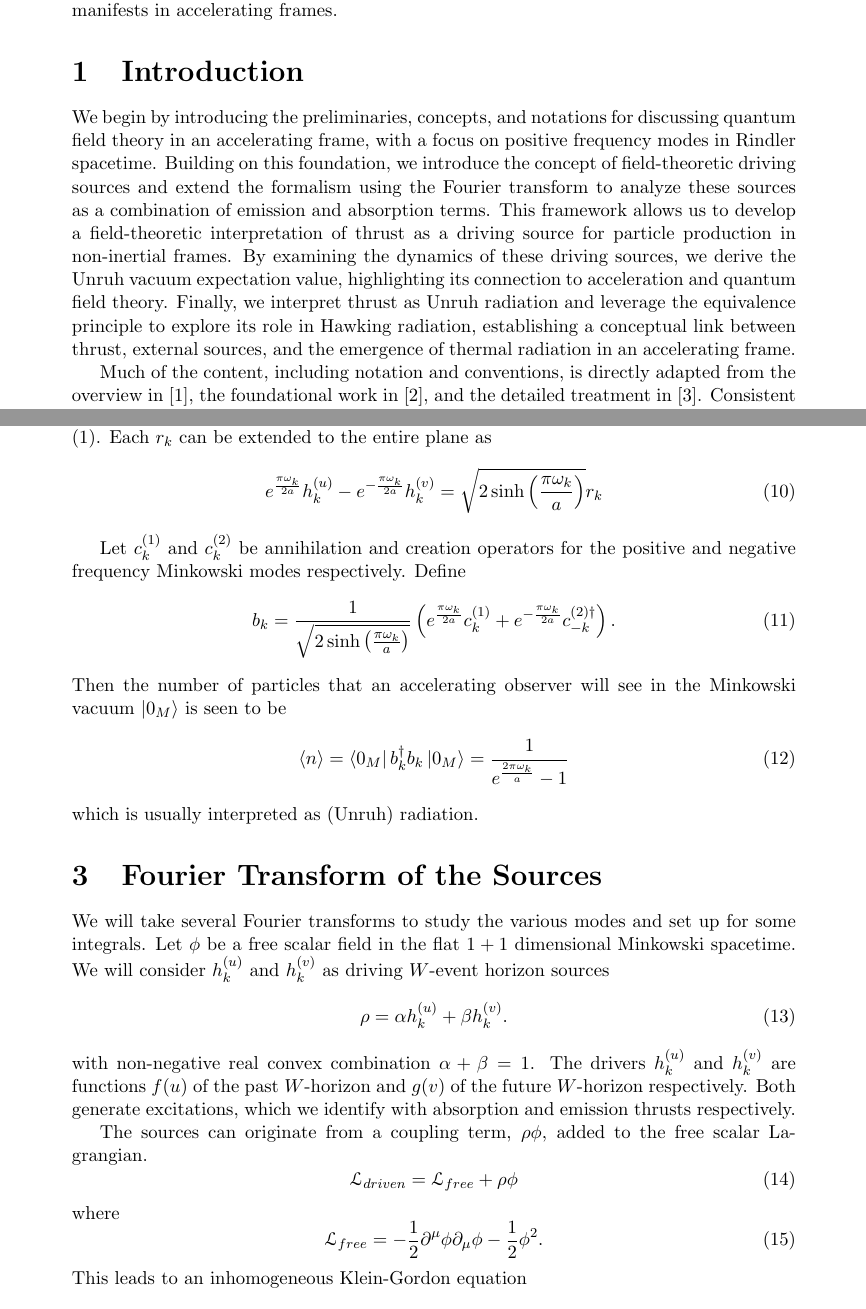
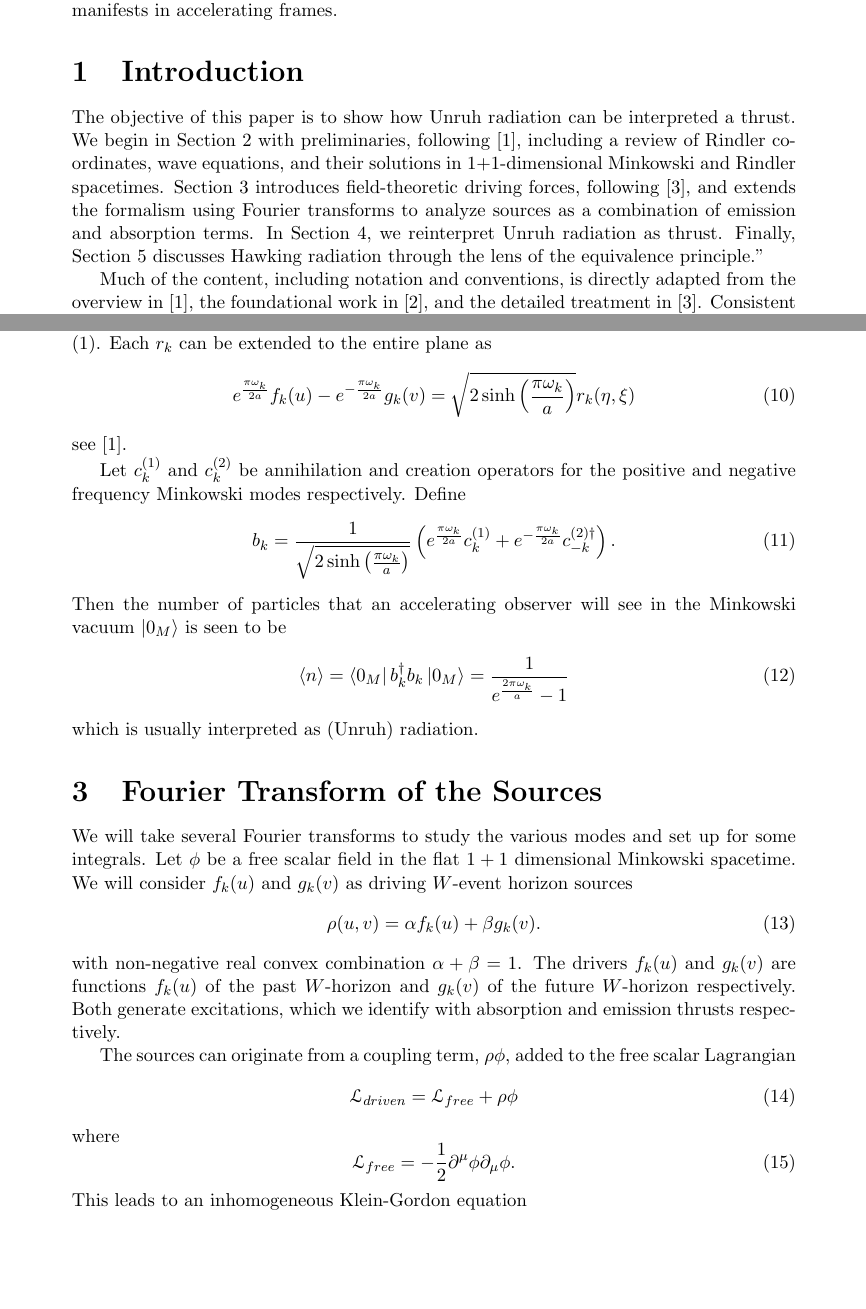
Before and after one commit to kjplaye/thrust_paper, a LaTeX document (thrust.tex): two parts of pages 1 and 3 of 6, joined at a grey line, cut so that both start at the same text, the shorter picture padded with empty space. The pictures show the PDF file thrust.pdf that the author committed with the source.

Commit message:
fixed up some of Ben's comments

```diff
--- a/thrust.tex
+++ b/thrust.tex
@@ -29,7 +29,7 @@
 
 \section{Introduction}
 
-We begin by introducing the preliminaries, concepts, and notations for discussing quantum field theory in an accelerating frame, with a focus on positive frequency modes in Rindler spacetime. Building on this foundation, we introduce the concept of field-theoretic driving sources and extend the formalism using the Fourier transform to analyze these sources as a combination of emission and absorption terms. This framework allows us to develop a field-theoretic interpretation of thrust as a driving source for particle production in non-inertial frames. By examining the dynamics of these driving sources, we derive the Unruh vacuum expectation value, highlighting its connection to acceleration and quantum field theory. Finally, we interpret thrust as Unruh radiation and leverage the equivalence principle to explore its role in Hawking radiation, establishing a conceptual link between thrust, external sources, and the emergence of thermal radiation in an accelerating frame.
+The objective of this paper is to show how Unruh radiation can be interpreted a thrust. We begin in Section 2 with preliminaries, following \cite{Frodden}, including a review of Rindler coordinates, wave equations, and their solutions in 1+1-dimensional Minkowski and Rindler spacetimes. Section 3 introduces field-theoretic driving forces, following \cite{beisert}, and extends the formalism using Fourier transforms to analyze sources as a combination of emission and absorption terms. In Section 4, we reinterpret Unruh radiation as thrust. Finally, Section 5 discusses Hawking radiation through the lens of the equivalence principle."
 
 Much of the content, including notation and conventions, is directly adapted from the overview in \cite{Frodden}, the foundational work in \cite{unruh}, and the detailed treatment in \cite{beisert}. Consistent with these references, our focus is restricted to the free scalar field, which suffices to elucidate the Unruh effect.
 
@@ -39,5 +39,5 @@ Let $\hbar$ = $c$ = 1 and consider a uniform linear acceleration in $1+1$ dimens
 
 \begin{equation}
-  \Box \phi = \frac{\partial^2 \phi}{\partial t^2} - \frac{\partial^2 \phi}{\partial z^2} = 0,
+  \Box \phi = \frac{\partial^2 \phi}{\partial t^2} - \frac{\partial^2 \phi}{\partial x^2} = 0,
  \label{massless-wave-eq}
 \end{equation}
@@ -47,5 +47,5 @@ has solutions which we describe using a basis  $u = -t + z$ and $v = -t - z$, th
 \end{equation}
 supported on $p_v = 0$.  The same is true for $v$, $g(v)$, $p_v$, and $\hat{g}(v)$ supported on $p_u = 0$.  The full space of solutions to equation (\ref{massless-wave-eq}) are combinations of $f$ and $g$, linear combinations of $\hat{f}(p_u) \delta(p_v)$ and $\hat{g}(p_v) \delta(p_u)$.  These are supported on the massless shell $E = \pm p$.  A basis of solutions are the ``Minkowski modes''
 \begin{equation}
-  \frac{1}{\sqrt{2\omega_k (2\pi)^{n-1}}} e^{i(k x - \omega_k t)}
+  \varphi_k(x,t) = \frac{1}{\sqrt{4 \pi \omega_k}} e^{i(k x - \omega_k t)}
 \end{equation}
@@ -78,15 +78,16 @@ for each wave number $k$ and positive frequency $\omega_k = |k|$.  These ``Rindl
 
 Consider the analytic functions on the entire $(x,t)$-plane
 \begin{equation}
-h^{(u)}_k = \frac{e^{\frac{\pi \omega_k}{2a}} {(au)}^{\frac{i\omega_k}{a}}}{ \sqrt{2\sinh\left(\frac{\pi\omega_k}{a}\right)}}
+f_k(u) = \frac{e^{\frac{\pi \omega_k}{2a}} {(au)}^{\frac{i\omega_k}{a}}}{ \sqrt{2\sinh\left(\frac{\pi\omega_k}{a}\right)}}
 \end{equation}
 \begin{equation}
-h^{(v)}_k = \frac{e^{\frac{\pi \omega_k}{2a}} {(av)}^{\frac{i\omega_k}{a}}}{ \sqrt{2\sinh\left(\frac{\pi\omega_k}{a}\right)} }
+g_k(v) = \frac{e^{\frac{\pi \omega_k}{2a}} {(av)}^{\frac{i\omega_k}{a}}}{ \sqrt{2\sinh\left(\frac{\pi\omega_k}{a}\right)} }
 \end{equation}
 These two functions are functions of $u$ and $v$ respectively, and so are solutions to equation (\ref{massless-wave-eq}).  Each $r_k$ can be extended to the entire plane as
 \begin{equation}
-e^\frac{\pi\omega_k}{2a} h^{(u)}_k - e^{-\frac{\pi\omega_k}{2a}} h^{(v)}_k  = \sqrt{2 \sinh \left({\frac{\pi\omega_k}{a}}\right)} r_k
+e^\frac{\pi\omega_k}{2a} f_k(u) - e^{-\frac{\pi\omega_k}{2a}} g_k(v)  = \sqrt{2 \sinh \left({\frac{\pi\omega_k}{a}}\right)} r_k(\eta,\xi)
 \end{equation}
+see \cite{Frodden}.
 
 Let $c_k^{(1)}$ and $c_k^{(2)}$ be annihilation and creation operators for the positive and negative frequency Minkowski modes respectively.  Define
 \begin{equation}
@@ -101,22 +102,22 @@ which is usually interpreted as (Unruh) radiation.
 
 \section{Fourier Transform of the Sources}
 We will take several Fourier transforms to study the various modes and set up for some
-integrals.  Let $\phi$ be a free scalar field in the flat $1+1$ dimensional Minkowski spacetime.  We will consider $h^{(u)}_k$ and $h^{(v )}_k$ as driving $W$-event horizon sources
+integrals.  Let $\phi$ be a free scalar field in the flat $1+1$ dimensional Minkowski spacetime.  We will consider $f_k(u)$ and $g_k(v)$ as driving $W$-event horizon sources
 \begin{equation}
 \label{ab}
-\rho = \alpha h^{(u)}_k + \beta h^{(v)}_k.
+\rho(u,v) = \alpha f_k(u) + \beta g_k(v).
 \end{equation}
 with non-negative real convex combination $\alpha + \beta = 1$.
-The drivers $h^{(u)}_k$ and $h^{(v)}_k$ are functions $f(u)$ of the past $W$-horizon and $g(v)$ of the future $W$-horizon respectively.  Both generate excitations, which we identify with absorption and emission thrusts respectively.
+The drivers $f_k(u)$ and $g_k(v)$ are functions $f_k(u)$ of the past $W$-horizon and $g_k(v)$ of the future $W$-horizon respectively.  Both generate excitations, which we identify with absorption and emission thrusts respectively.
 
 
-The sources can originate from a coupling term, $\rho \phi$, added to the free scalar Lagrangian.
+The sources can originate from a coupling term, $\rho \phi$, added to the free scalar Lagrangian
 \begin{equation}
 \mathscr{L}_{driven} = \mathscr{L}_{free} + \rho\phi
 \end{equation}
 where
 \begin{equation}
-  \mathscr{L}_{free} = -\frac{1}{2} \partial^\mu \phi \partial_\mu \phi - \frac{1}{2} \phi^2.
+  \mathscr{L}_{free} = -\frac{1}{2} \partial^\mu \phi \partial_\mu \phi.
 \end{equation}
 This leads to an inhomogeneous Klein-Gordon equation
 \begin{equation}
@@ -176,16 +177,16 @@ The same calculation for $R$ is done using a counter-clockwise contour this time
 \end{split}
 \end{equation}
 
-We get back to $h_k^{(u)}$ and apply the normalization from equation (\ref{finalnorm})
+We get back to $f_k(u)$ and apply the normalization from equation (\ref{finalnorm})
 \begin{equation}
-\hat{h_k}^{(u)}(p_u) = \frac{e^{\frac{\pi \omega_k}{2a}}}{\sqrt{2 \sinh \left({\frac{\pi\omega_k}{a}}\right)}}  ( L(p_u) + R(p_u) )
+\widehat{f_k}(p_u) = \frac{e^{\frac{\pi \omega_k}{2a}}}{\sqrt{2 \sinh \left({\frac{\pi\omega_k}{a}}\right)}}  ( L(p_u) + R(p_u) )
 \end{equation}
 So
 \begin{equation}
 \label{fourier}
 \begin{split}
-\hat{h_k}^{(u)}(p_u) & = \frac{\Gamma\left(\frac{i\omega_k}{a} + 1\right)}{\sqrt{2 \sinh \left({\frac{\pi\omega_k}{a}}\right)}} B(p_u)\\
-\hat{h_k}^{(v)}(p_v) &= \frac{\Gamma\left(\frac{i\omega_k}{a} + 1\right)}{\sqrt{2 \sinh \left({\frac{\pi\omega_k}{a}}\right)}} B(p_u)
+\widehat{f_k}(p_u) & = \frac{\Gamma\left(\frac{i\omega_k}{a} + 1\right)}{\sqrt{2 \sinh \left({\frac{\pi\omega_k}{a}}\right)}} B(p_u)\\
+\widehat{g_k}(p_v) &= \frac{\Gamma\left(\frac{i\omega_k}{a} + 1\right)}{\sqrt{2 \sinh \left({\frac{\pi\omega_k}{a}}\right)}} B(p_u)
 \end{split}
 \end{equation}
 \section{Interpretation}
```
Also changed, not shown: thrust.pdf, thrust.tex (22 more changed lines).
